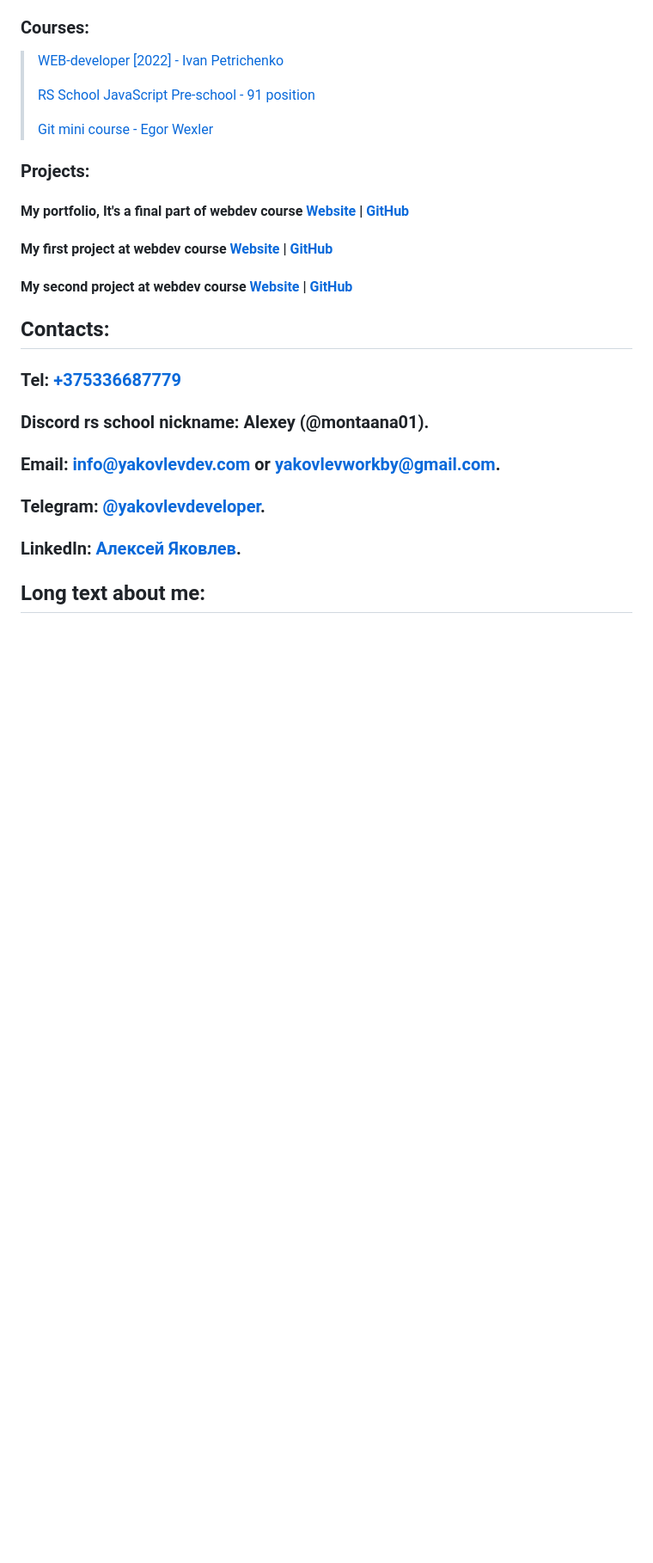
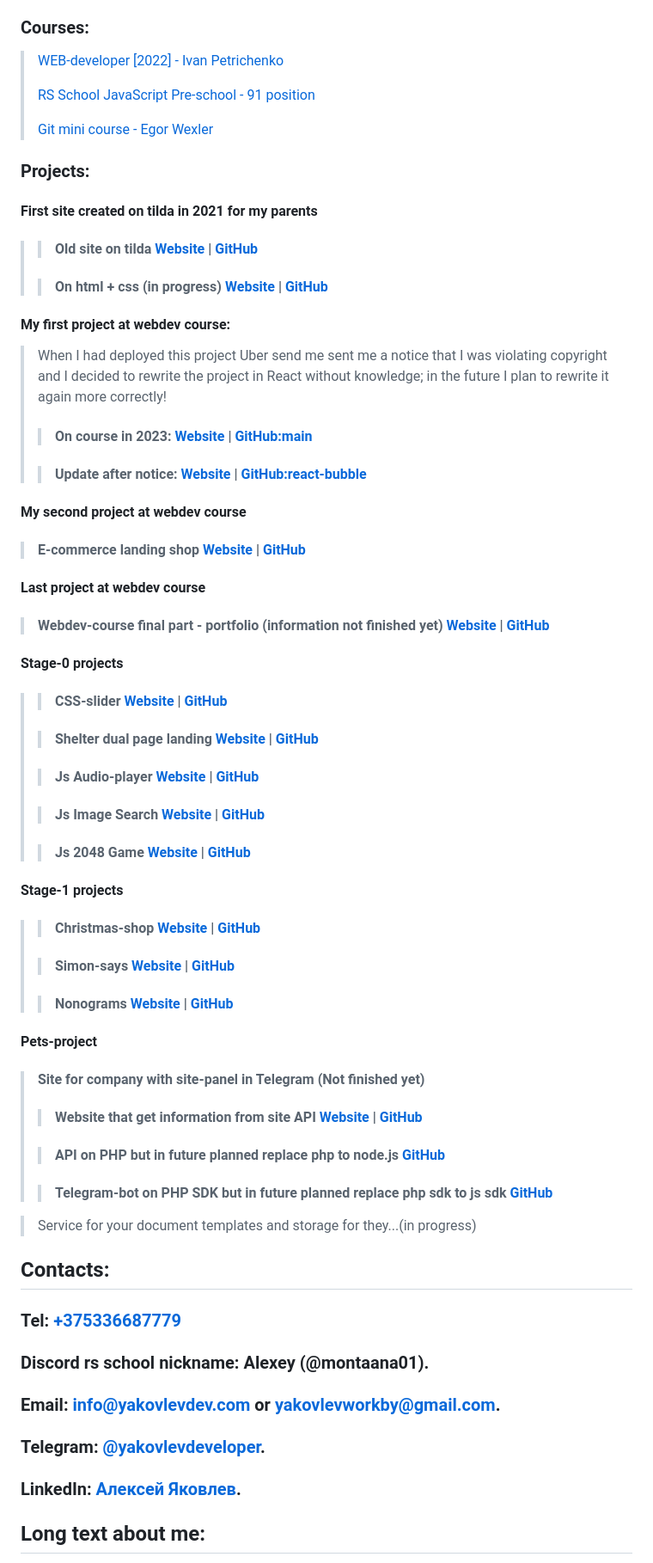
Before and after one commit to montaana01/rs-school-fork, a Markdown page: self-introduction/index.md, the part around one of its changes. Shown at 86% size. GitHub-like rendering; blank space fills up the shorter version.

```diff
--- a/self-introduction/index.md
+++ b/self-introduction/index.md
@@ -75,9 +76,52 @@
 
 ### Projects:
 
-#### My portfolio, It's a final part of webdev course [Website](https://yakovlevdev.com/) | [GitHub](https://github.com/montaana01/Portfolio)
-#### My first project at webdev course [Website](https://babble.yakovlevdev.com/) | [GitHub](https://github.com/montaana01/Uber)
-#### My second project at webdev course [Website](https://pulse.yakovlevdev.com/) | [GitHub](https://github.com/montaana01/Pulse_show)
+#### First site created on tilda in 2021 for my parents
+>
+> >#### Old site on tilda [Website](https://montaana01.github.io/orsha_shar/page16831385) | [GitHub](https://github.com/montaana01/orsha_shar/tree/tilda-2021-project)
+>
+> > #### On html + css (in progress) [Website](https://orsha-shar.yakovlevdev.com) | [GitHub](https://github.com/montaana01/Orsha_shar)
+
+#### My first project at webdev course:
+> When I had deployed this project Uber send me sent me a notice that I was violating copyright and I decided to rewrite the project in React without knowledge; in the future I plan to rewrite it again more correctly!
+>> #### On course in 2023: [Website](https://montaana01.github.io/Uber/) | [GitHub:main](https://github.com/montaana01/Uber/tree/main)
+>
+>> #### Update after notice: [Website](https://babble.yakovlevdev.com/) | [GitHub:react-bubble](https://github.com/montaana01/Uber/tree/react-bubble)
+
+#### My second project at webdev course
+> #### E-commerce landing shop [Website](https://pulse.yakovlevdev.com/) | [GitHub](https://github.com/montaana01/Pulse_show)
+
+#### Last project at webdev course
+> #### Webdev-course final part - portfolio (information not finished yet)  [Website](https://yakovlevdev.com/) | [GitHub](https://github.com/montaana01/Portfolio)
+
+#### Stage-0 projects
+>> #### CSS-slider [Website](https://montaana01.github.io/cssMemeSlider/cssMemeSlider/) | [GitHub](https://github.com/montaana01/cssMemeSlider/tree/gh-pages)
+>
+>> #### Shelter dual page landing [Website](https://rolling-scopes-school.github.io/montaana01-JSFEPRESCHOOL2024Q2/shelter/pages/main/) | [GitHub](https://github.com/rolling-scopes-school/montaana01-JSFEPRESCHOOL2024Q2)
+>
+>> #### Js Audio-player [Website](https://rolling-scopes-school.github.io/montaana01-JSFEPRESCHOOL2024Q2/audio-player/pages/main/) | [GitHub](https://github.com/rolling-scopes-school/montaana01-JSFEPRESCHOOL2024Q2)
+>
+>> #### Js Image Search [Website](https://rolling-scopes-school.github.io/montaana01-JSFEPRESCHOOL2024Q2/image-gallery/pages/main/) | [GitHub](https://github.com/rolling-scopes-school/montaana01-JSFEPRESCHOOL2024Q2)
+>
+>> #### Js 2048 Game [Website](https://rolling-scopes-school.github.io/montaana01-JSFEPRESCHOOL2024Q2/random-game/pages/main/) | [GitHub](https://github.com/rolling-scopes-school/montaana01-JSFEPRESCHOOL2024Q2)
+
+#### Stage-1 projects
+>> #### Christmas-shop [Website](https://rolling-scopes-school.github.io/montaana01-JSFE2024Q4/christmas-shop/pages/Home/) | [GitHub](https://github.com/rolling-scopes-school/montaana01-JSFE2024Q4)
+>
+>> #### Simon-says [Website](https://rolling-scopes-school.github.io/montaana01-JSFE2024Q4/simon-says/pages/main/) | [GitHub](https://github.com/rolling-scopes-school/montaana01-JSFE2024Q4)
+>
+>> #### Nonograms [Website](https://rolling-scopes-school.github.io/montaana01-JSFE2024Q4/nonograms/pages/main/) | [GitHub](https://github.com/rolling-scopes-school/montaana01-JSFE2024Q4)
+>
+
+#### Pets-project
+> #### Site for company with site-panel in Telegram (Not finished yet)
+>> #### Website that get information from site API [Website](https://sdu.yakovlevdev.com) | [GitHub](https://github.com/montaana01/SDU)
+>
+>> #### API on PHP but in future planned replace php to node.js [GitHub](https://github.com/montaana01/api.sdu)
+>
+>> #### Telegram-bot on PHP SDK but in future planned replace php sdk to js sdk [GitHub](https://github.com/montaana01/bot.sdu)
+
+> Service for your document templates and storage for they...(in progress)
 
 ## Contacts:
 ### Tel: [+375336687779](tel:375336687779)
```
Also changed, not shown: other parts of self-introduction/index.md (+27 -26 lines).
